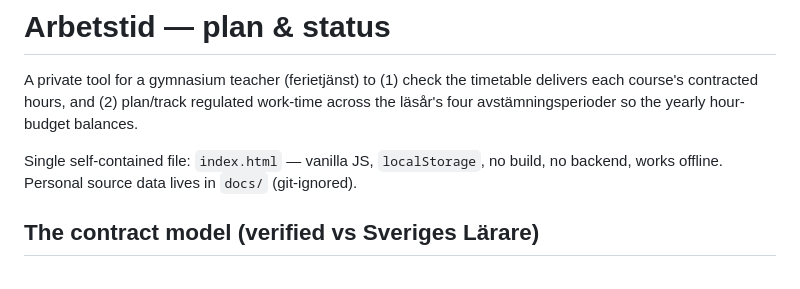
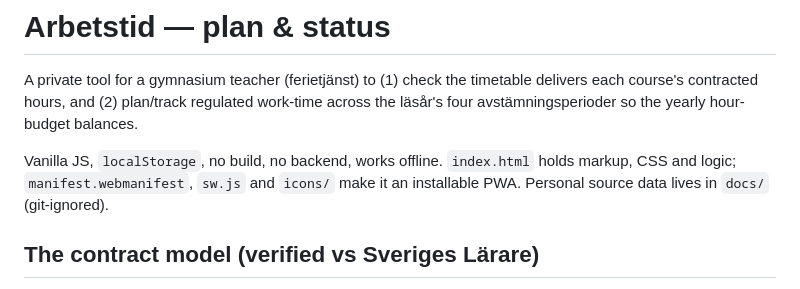
Before and after one commit to seetee/jobbar_du_som_du_ska, a Markdown page: PLAN.md, the part around one of its changes. GitHub-like rendering.

```diff
--- a/PLAN.md
+++ b/PLAN.md
@@ -4,8 +4,9 @@ A private tool for a gymnasium teacher (ferietjänst) to (1) check the timetable
 delivers each course's contracted hours, and (2) plan/track regulated work-time
 across the läsår's four avstämningsperioder so the yearly hour-budget balances.
 
-Single self-contained file: `index.html` — vanilla JS, `localStorage`, no build,
-no backend, works offline. Personal source data lives in `docs/` (git-ignored).
+Vanilla JS, `localStorage`, no build, no backend, works offline. `index.html` holds
+markup, CSS and logic; `manifest.webmanifest`, `sw.js` and `icons/` make it an
+installable PWA. Personal source data lives in `docs/` (git-ignored).
 
 ## The contract model (verified vs Sveriges Lärare)
 
```
Also changed, not shown: other parts of PLAN.md (+27 -5 lines), CLAUDE.md (+19 -7 lines).
